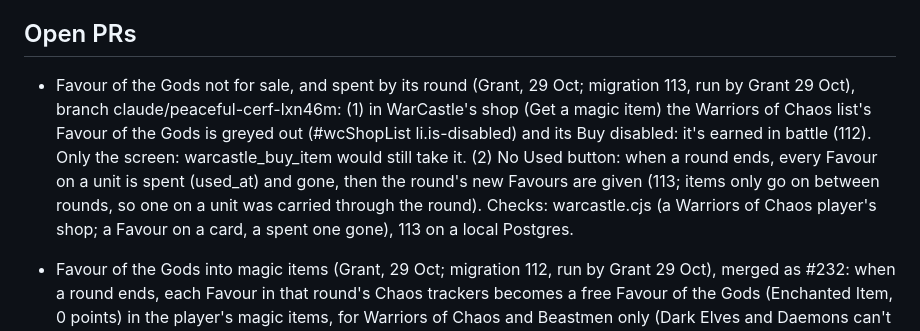
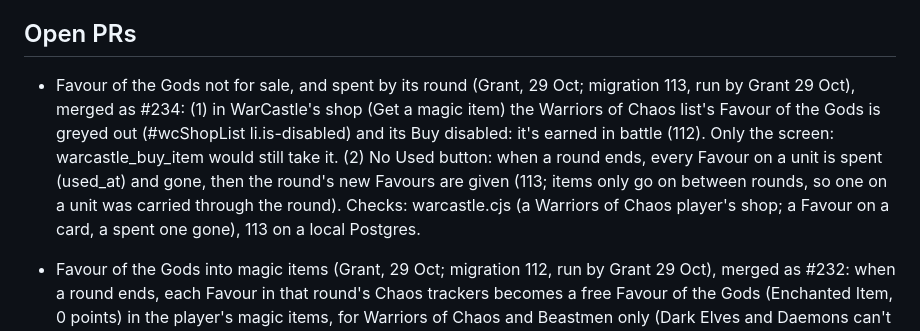
Before and after one commit to Pluckees-stack/scriptorium, a Markdown page: NOTES.md, the part around the change. Rendered like a GitHub page.

Commit message:
NOTES: #234
Co-Authored-By: Claude Opus 5.5 <noreply@anthropic.com>
Claude-Session: https://claude.ai/code/session_01Aqa9He2DS2e1ijU9fUPxN8

```diff
--- a/NOTES.md
+++ b/NOTES.md
@@ -15,7 +15,7 @@ Read this at the start of each session. Update it before ending one.
   lot of tokens.
 
 ## Open PRs
-- Favour of the Gods not for sale, and spent by its round (Grant, 29 Oct; migration 113, run by Grant 29 Oct), branch claude/peaceful-cerf-lxn46m: (1) in WarCastle's shop (Get a magic item) the Warriors of Chaos list's Favour of the Gods is greyed out (#wcShopList li.is-disabled) and its Buy disabled: it's earned in battle (112). Only the screen: warcastle_buy_item would still take it. (2) No Used button: when a round ends, every Favour on a unit is spent (used_at) and gone, then the round's new Favours are given (113; items only go on between rounds, so one on a unit was carried through the round). Checks: warcastle.cjs (a Warriors of Chaos player's shop; a Favour on a card, a spent one gone), 113 on a local Postgres.
+- Favour of the Gods not for sale, and spent by its round (Grant, 29 Oct; migration 113, run by Grant 29 Oct), merged as #234: (1) in WarCastle's shop (Get a magic item) the Warriors of Chaos list's Favour of the Gods is greyed out (#wcShopList li.is-disabled) and its Buy disabled: it's earned in battle (112). Only the screen: warcastle_buy_item would still take it. (2) No Used button: when a round ends, every Favour on a unit is spent (used_at) and gone, then the round's new Favours are given (113; items only go on between rounds, so one on a unit was carried through the round). Checks: warcastle.cjs (a Warriors of Chaos player's shop; a Favour on a card, a spent one gone), 113 on a local Postgres.
 - Favour of the Gods into magic items (Grant, 29 Oct; migration 112, run by Grant 29 Oct), merged as #232: when a round ends, each Favour in that round's Chaos trackers becomes a free Favour of the Gods (Enchanted Item, 0 points) in the player's magic items, for Warriors of Chaos and Beastmen only (Dark Elves and Daemons can't roll on the Gaze of the Gods, Grant 29 Oct). Single use for the event (Grant: "one and gone"): spent by the round it's carried into (113, which replaced 112's Used button). It's an enchanted item as normal: no Favour on a model with another enchanted item. Items in the list a player brings, single use or not, stay available every battle (Grant 29 Oct, nothing to do). Checks: warcastle.cjs (Favour, Used), SQL checked on a local Postgres. Open: single-use items bought in the shop have no Used button (no single-use data yet).
 - Set up › Allegiances (Grant, 29 Oct; no migration), branch claude/peaceful-davinci-xec1t0: WarCastle's Set up has an Allegiances tab (Map, Entrants, Allegiances, Start; #wcSidesAdminTabBtn, #adminWcSidesPanel). Before the start the allegiances fold-out (#tournamentMapSidesWrap) is moved there, open, no summary: allegiances and their trackers before the lock, each army's once locked (entrant rows exist then). Back under the map in Event › Allegiances once it starts. Check: warcastle.cjs (before the event). Parked by Grant: warcastle.cjs "The organiser, moving the armies" failed in 3 of 6 full runs on this branch (the p05 tap into area 12 not registering, then everything after), passed every time alone and 4 of 4 on main; Grant sees nothing wrong moving armies by hand, thinks it's latency. Look at the test's fixed waits if it keeps failing.
 - WarCastle Entrants tidy (Grant, 29 Oct; no migration), merged as #230: (1) WarCastle has no check-in in Set up › Entrants (renderAdminCheckIn skips it); check-in is on Set up › Start, which lists everyone before the lock too. The Entrants check-in's own Lock entrants shortcut goes with it there (the picker's Lock entrants stays). Ordinary tournaments keep check-in in Entrants. (2) The quest editor is Briefing and Quest, no Check step; Submit asks "Is X's briefing and quest ready to submit?" (not yet keeps it open). Grant saw the editor box close going back from Check on the live site; not reproduced here (desktop, phone, phone at 10x slower CPU), Check was the only step of a different height. Checks: warcastle.cjs ("no check-in in Entrants", "check-in in Entrants before the lock" for an ordinary tournament, "back to Briefing", "not ready", "Submit asks").
```
